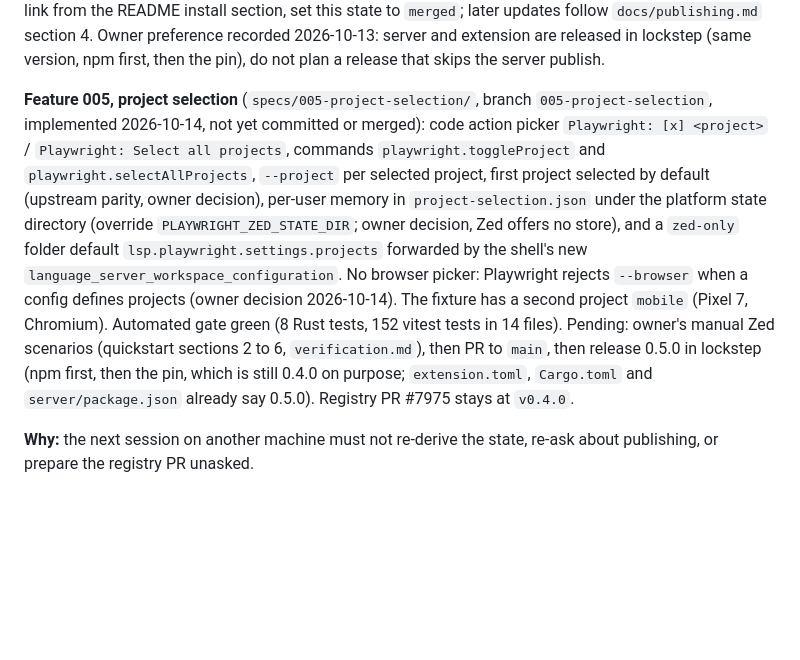
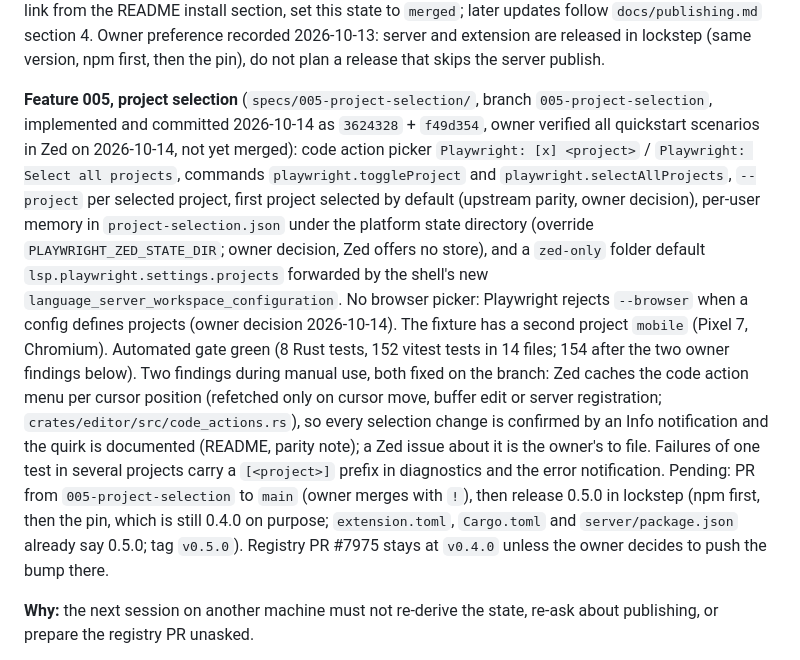
Before and after one commit to radekBednarik/playwright-zed, a Markdown page: .claude/memory/playwright-zed-project.md, the part around the change. GitHub-like rendering; blank space fills up the shorter version.

Commit message:
docs: feature 005 manual verification passed in Zed; memory updated
Co-Authored-By: Claude Fable 5.1 <noreply@anthropic.com>

```diff
--- a/.claude/memory/playwright-zed-project.md
+++ b/.claude/memory/playwright-zed-project.md
@@ -97,7 +97,8 @@ are released in lockstep (same version, npm first, then the pin), do not plan a
 skips the server publish.
 
 **Feature 005, project selection** (`specs/005-project-selection/`, branch
-`005-project-selection`, implemented 2026-10-14, not yet committed or merged): code action
+`005-project-selection`, implemented and committed 2026-10-14 as `3624328` + `f49d354`, owner
+verified all quickstart scenarios in Zed on 2026-10-14, not yet merged): code action
 picker `Playwright: [x] <project>` / `Playwright: Select all projects`, commands
 `playwright.toggleProject` and `playwright.selectAllProjects`, `--project` per selected
 project, first project selected by default (upstream parity, owner decision), per-user
@@ -107,10 +108,16 @@ default `lsp.playwright.settings.projects` forwarded by the shell's new
 `language_server_workspace_configuration`. No browser picker: Playwright rejects
 `--browser` when a config defines projects (owner decision 2026-10-14). The fixture has a
 second project `mobile` (Pixel 7, Chromium). Automated gate green (8 Rust tests, 152 vitest
-tests in 14 files). Pending: owner's manual Zed scenarios (quickstart sections 2 to 6,
-`verification.md`), then PR to `main`, then release 0.5.0 in lockstep (npm first, then the
-pin, which is still 0.4.0 on purpose; `extension.toml`, `Cargo.toml` and
-`server/package.json` already say 0.5.0). Registry PR #7975 stays at `v0.4.0`.
+tests in 14 files; 154 after the two owner findings below). Two findings during manual use,
+both fixed on the branch: Zed caches the code action menu per cursor position (refetched only
+on cursor move, buffer edit or server registration; `crates/editor/src/code_actions.rs`), so
+every selection change is confirmed by an Info notification and the quirk is documented
+(README, parity note); a Zed issue about it is the owner's to file. Failures of one test in
+several projects carry a `[<project>]` prefix in diagnostics and the error notification.
+Pending: PR from `005-project-selection` to `main` (owner merges with `!`), then release
+0.5.0 in lockstep (npm first, then the pin, which is still 0.4.0 on purpose; `extension.toml`,
+`Cargo.toml` and `server/package.json` already say 0.5.0; tag `v0.5.0`). Registry PR #7975
+stays at `v0.4.0` unless the owner decides to push the bump there.
 
 **Why:** the next session on another machine must not re-derive the state, re-ask about
 publishing, or prepare the registry PR unasked.
```
Also changed, not shown: specs/005-project-selection/verification.md (+13 -11 lines).
